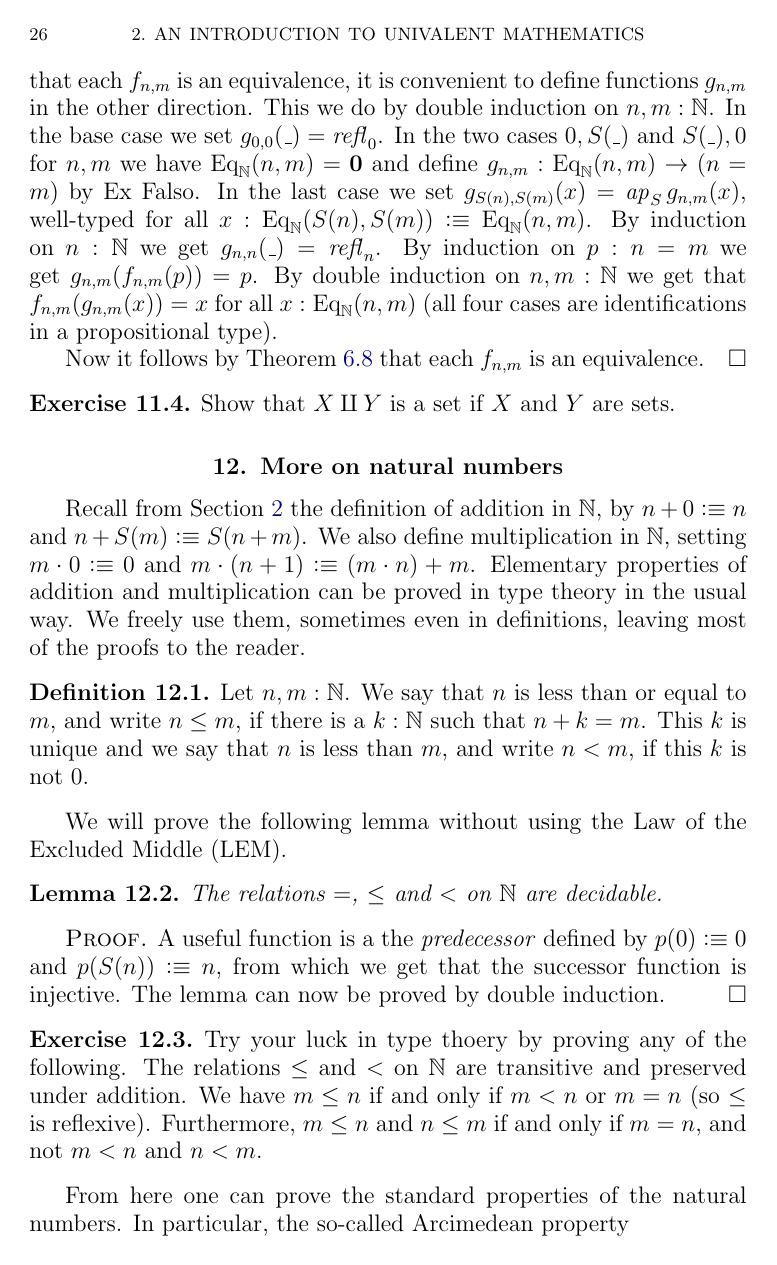
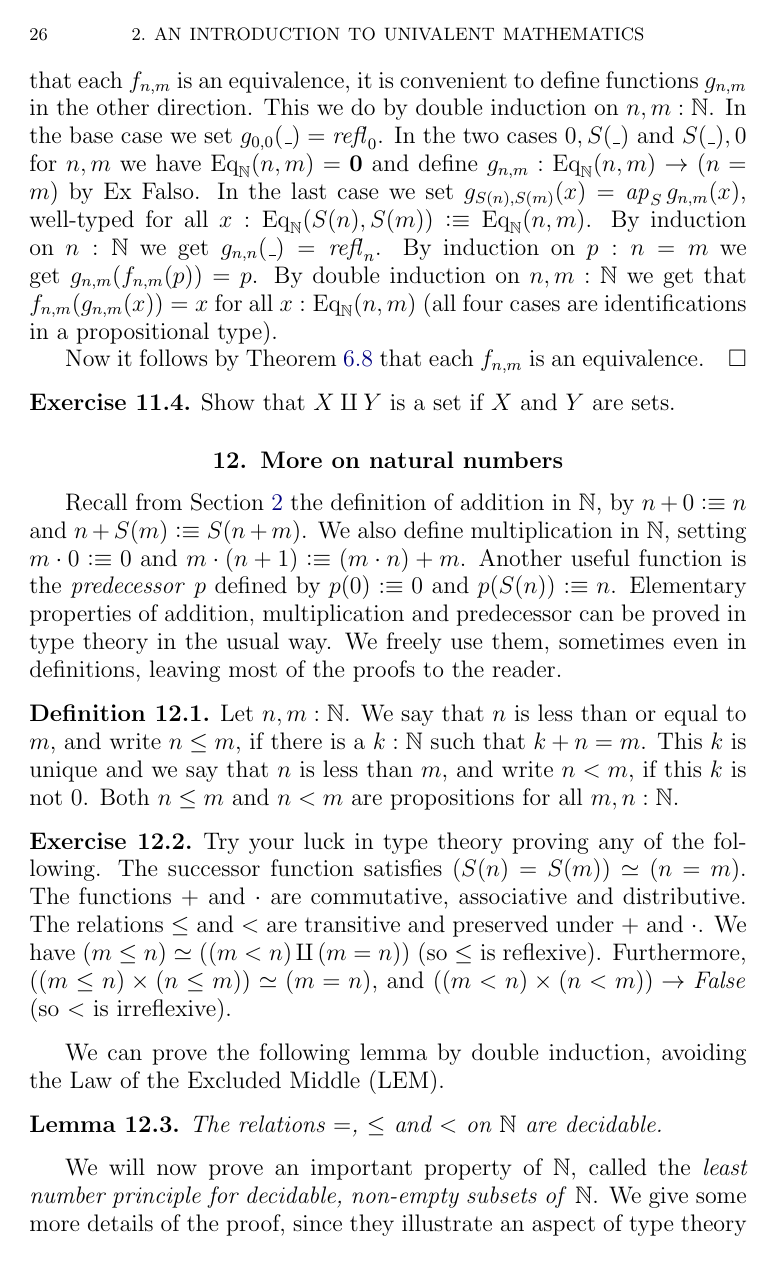
Before and after one commit to UniMath/SymmetryBook, a LaTeX thesis (book.tex, which reads intro-uf.tex, macros.tex): page 26 of 97. Compiled offline with pdfLaTeX.

Commit message:
more-on-N

```diff
--- a/intro-uf.tex
+++ b/intro-uf.tex
@@ -909,35 +909,42 @@ Show that $X\amalg Y$ is a set if $X$ and $Y$ are sets.
 Recall from \cref{sec:natural-numbers} the definition of addition in $\NN$,
 by $n+0\defeq n$ and $n+S(m)\defeq S(n+m)$. We also define
 multiplication in $\NN$, setting $m\cdot 0\defeq 0$ and
-$m\cdot(n+1)\defeq (m\cdot n) + m$. Elementary properties of addition and
-multiplication can be proved in type theory in the usual way.
+$m\cdot(n+1)\defeq (m\cdot n) + m$.
+Another useful function is the \emph{predecessor} $p$ defined by
+$p(0)\defeq 0$ and $p(S(n))\defeq n$.
+Elementary properties of addition, multiplication and predecessor
+can be proved in type theory in the usual way.
 We freely use them, sometimes even in definitions, leaving most of the
 proofs to the reader.
+
 \begin{definition}
 \label{def:orderonN}
-  Let $n,m:\NN$. We say that $n$ is less than or equal to $m$, and write $n\leq m$, if there is a $k:\NN$ such that $n+k=m$. This $k$ is unique and we say
+Let $n,m:\NN$. We say that $n$ is less than or equal to $m$, and write $n\leq m$,
+if there is a $k:\NN$ such that $k+n=m$. This $k$ is unique and we say
 that $n$ is less than $m$, and write $n<m$, if this $k$ is not $0$.
+Both $n\leq m$ and $n<m$ are propositions for all $m,n:\NN$.
 \end{definition}
 
-We will prove the following lemma without using the
+\begin{xca}\label{xca:try-your-luck-N}
+Try your luck in type theory proving any of the following.
+The successor function satisfies $(S(n)=S(m))\liff(n=m)$.
+The functions $+$ and $\cdot$ are commutative, associative and distributive.
+The relations $\leq$ and $<$ are transitive and preserved under $+$ and $\cdot$.
+We have $(m\leq n) \liff ((m<n)\amalg(m=n))$ (so $\leq$ is reflexive).
+Furthermore, $((m\leq n)\times (n\leq m)) \liff (m=n)$,
+and $((m<n)\times(n<m))\to\false$ (so $<$ is irreflexive).
+\end{xca}
+
+We can prove the following lemma by double induction, avoiding the
 Law of the Excluded Middle (LEM).
+
 \begin{lemma}\label{lem:dec-eq+order-N}
 The relations $=$, $\leq$ and $<$ on $\NN$ are decidable.
 \end{lemma}
-\begin{proof}
-A useful function is a the \emph{predecessor} defined by
-$p(0)\defeq 0$ and $p(S(n))\defeq n$, from which we get
-that the successor function is injective.
-The lemma can now be proved by double induction.
-\end{proof}
 
-\begin{xca}\label{xca:eq+order-N}
-Try your luck in type thoery by proving any of the following.
-The relations $\leq$ and $<$ on $\NN$ are transitive and preserved under addition.
-We have $m\leq n$ if and only if $m<n$ or $m=n$ (so $\leq$ is reflexive).
-Furthermore, $m\leq n$ and $n\leq m$ if and only if $m=n$,
-and not $m<n$ and $n<m$.
-\end{xca}
+We will now prove an important property of $\NN$, called the
+\emph{least number principle for decidable, non-empty subsets of} $\NN$.
+We give some more details of the proof, since they illustrate an aspect
+of type theory that has not been very visible until know, namely
+the close connection between proving and programming.
 
-From here one can prove the standard  properties of the natural numbers.  In particular, the so-called Arcimedean property
-\begin{lemma}
@@ -949 +951,2 @@ From here one can prove the standard  properties of the natural numbers.  In par
-\end{proof}
+\begin{definition}
+\label{lem:Niswellordered}
--- a/macros.tex
+++ b/macros.tex
@@ -84,8 +84,8 @@
 \newcommand{\isom}{\cong}
 \newcommand*{\dblslash}{\mathbin{/\kern-3pt/}}
 
-
 \renewcommand{\equiv}{\simeq}
+\newcommand{\liff}{\equiv}
 \newcommand{\jdeq}{\oldequiv}
 \newcommand{\defeq}{\vcentcolon\jdeq}
 \newcommand{\defequi}{\defeq}%definitionally equal}
```
Also changed, not shown: intro-uf.tex (63 more changed lines).
